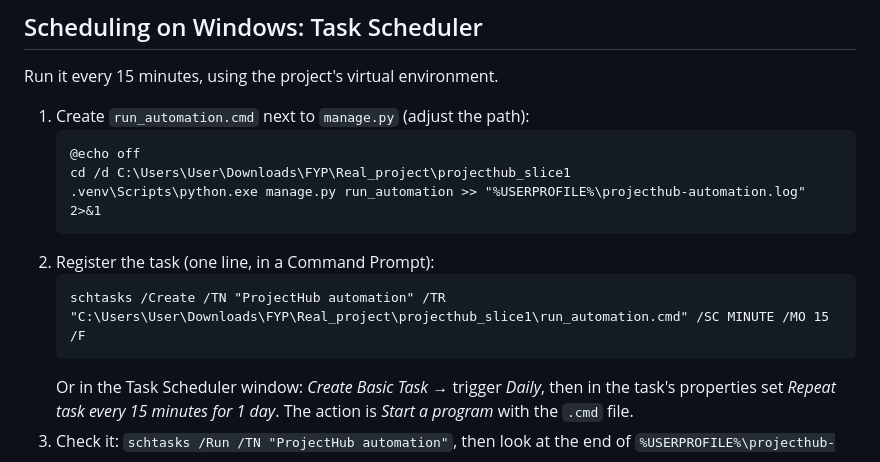
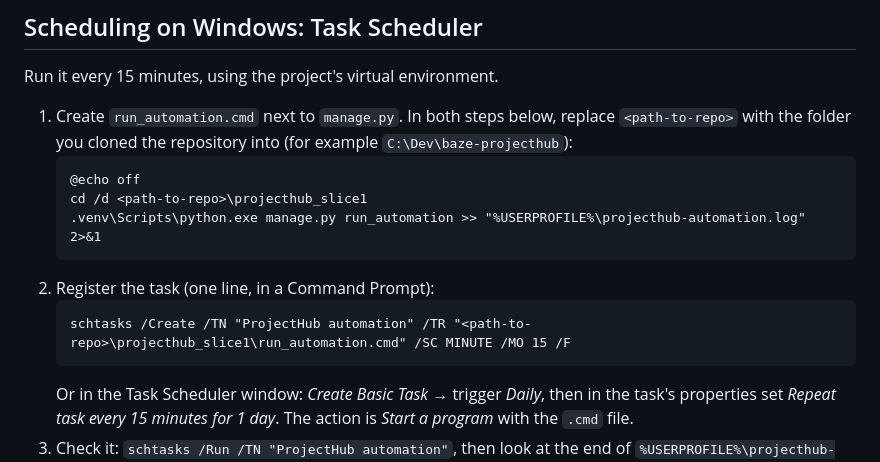
Before and after one commit to AjStyles20/FYP-Repository-and-Supervision-Platform, a Markdown page: docs/explain/automation.md, the part around the change. Rendered like a GitHub page.

Commit message:
Docs: automation scheduler example no longer hard-codes an old path
Co-Authored-By: Claude Opus 5.5 <noreply@anthropic.com>

````diff
--- a/docs/explain/automation.md
+++ b/docs/explain/automation.md
@@ -52,15 +52,15 @@ With `--loop`, a run that fails is logged with its traceback and the loop carrie
 
 Run it every 15 minutes, using the project's virtual environment.
 
-1. Create `run_automation.cmd` next to `manage.py` (adjust the path):
+1. Create `run_automation.cmd` next to `manage.py`. In both steps below, replace `<path-to-repo>` with the folder you cloned the repository into (for example `C:\Dev\baze-projecthub`):
    ```bat
    @echo off
-   cd /d C:\Users\User\Downloads\FYP\Real_project\projecthub_slice1
+   cd /d <path-to-repo>\projecthub_slice1
    .venv\Scripts\python.exe manage.py run_automation >> "%USERPROFILE%\projecthub-automation.log" 2>&1
    ```
 2. Register the task (one line, in a Command Prompt):
    ```bat
-   schtasks /Create /TN "ProjectHub automation" /TR "C:\Users\User\Downloads\FYP\Real_project\projecthub_slice1\run_automation.cmd" /SC MINUTE /MO 15 /F
+   schtasks /Create /TN "ProjectHub automation" /TR "<path-to-repo>\projecthub_slice1\run_automation.cmd" /SC MINUTE /MO 15 /F
    ```
    Or in the Task Scheduler window: *Create Basic Task* → trigger *Daily*, then in the task's properties set *Repeat task every 15 minutes for 1 day*. The action is *Start a program* with the `.cmd` file.
 3. Check it: `schtasks /Run /TN "ProjectHub automation"`, then look at the end of `%USERPROFILE%\projecthub-automation.log`.
````
